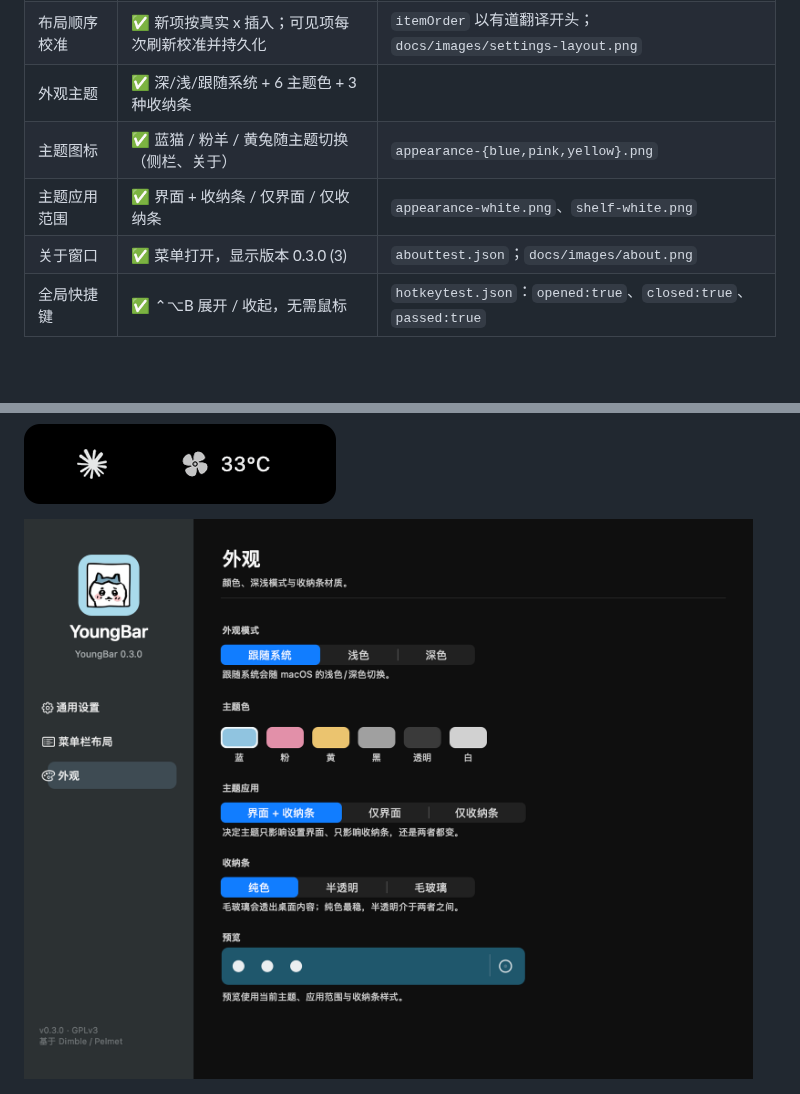
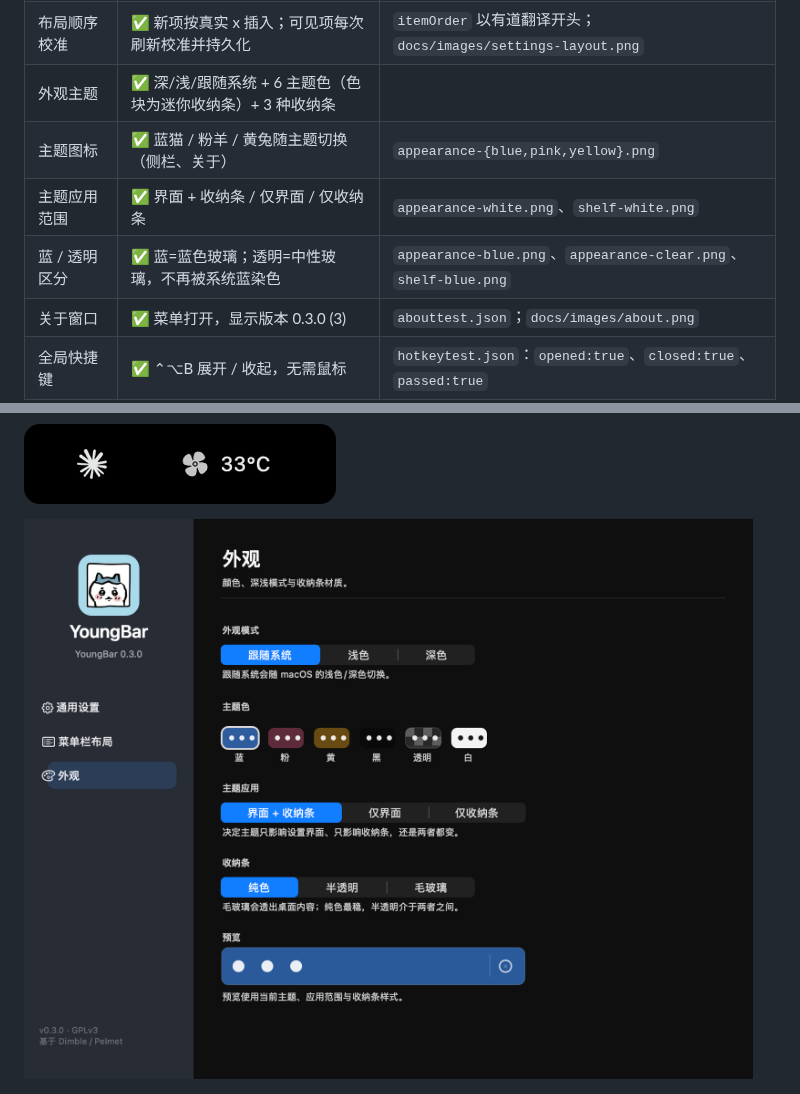
Before and after one commit to 51younglowkey/youngbar, a Markdown page: docs/STATUS.md, 2 parts joined by grey strips. Rendered like a GitHub page; pictures changed too: docs/images/appearance-blue.png; blank space fills up the shorter version.

Commit message:
fix(youngbar): 蓝/透明主题角色对调，色块改为迷你收纳条
- 蓝 = 蓝色玻璃 + 蓝猫图标；透明 = 中性玻璃，不再染系统蓝
- 色块显示实际条配色，透明用棋盘格，黑白不再混淆
- 收纳条玻璃改回 NSVisualEffectView + tint，修复图标被玻璃内容层盖住
- 截图与第 132 轮日志

```diff
--- a/docs/STATUS.md
+++ b/docs/STATUS.md
@@ -43,9 +43,10 @@
 | 卡片式布局 | ✅ 每条独立圆角行，整行可拖，无表头/边框 |
 | 一页布局 | ✅ 行高按项目数自动压缩，12 项一屏放下 | `docs/images/settings-layout.png` | `docs/images/settings-layout.png` |
 | 布局顺序校准 | ✅ 新项按真实 x 插入；可见项每次刷新校准并持久化 | `itemOrder` 以有道翻译开头；`docs/images/settings-layout.png` |
-| 外观主题 | ✅ 深/浅/跟随系统 + 6 主题色 + 3 种收纳条 |
+| 外观主题 | ✅ 深/浅/跟随系统 + 6 主题色（色块为迷你收纳条）+ 3 种收纳条 |
 | 主题图标 | ✅ 蓝猫 / 粉羊 / 黄兔随主题切换（侧栏、关于） | `appearance-{blue,pink,yellow}.png` |
-| 主题应用范围 | ✅ 界面 + 收纳条 / 仅界面 / 仅收纳条 | `appearance-white.png`、`shelf-white.png` | `docs/images/appearance-{dark,light}.png`、`shelf-sakura.png` |
+| 主题应用范围 | ✅ 界面 + 收纳条 / 仅界面 / 仅收纳条 | `appearance-white.png`、`shelf-white.png` |
+| 蓝 / 透明区分 | ✅ 蓝=蓝色玻璃；透明=中性玻璃，不再被系统蓝染色 | `appearance-blue.png`、`appearance-clear.png`、`shelf-blue.png` | `docs/images/appearance-{dark,light}.png`、`shelf-sakura.png` |
 | 关于窗口 | ✅ 菜单打开，显示版本 0.3.0 (3) | `abouttest.json`；`docs/images/about.png` |
 | 全局快捷键 | ✅ ⌃⌥B 展开 / 收起，无需鼠标 | `hotkeytest.json`：`opened:true`、`closed:true`、`passed:true` |
 | 收纳条齿轮 | ✅ 真实点击打开设置并收起收纳条 | `geartest.json`：`settingsOpened:true`、`shelfClosed:true`、`passed:true` |
```
Also changed, not shown: README.md (+1 -1 lines), docs/images/appearance-clear.png (added), docs/images/shelf-blue.png (added), 3 other files.
